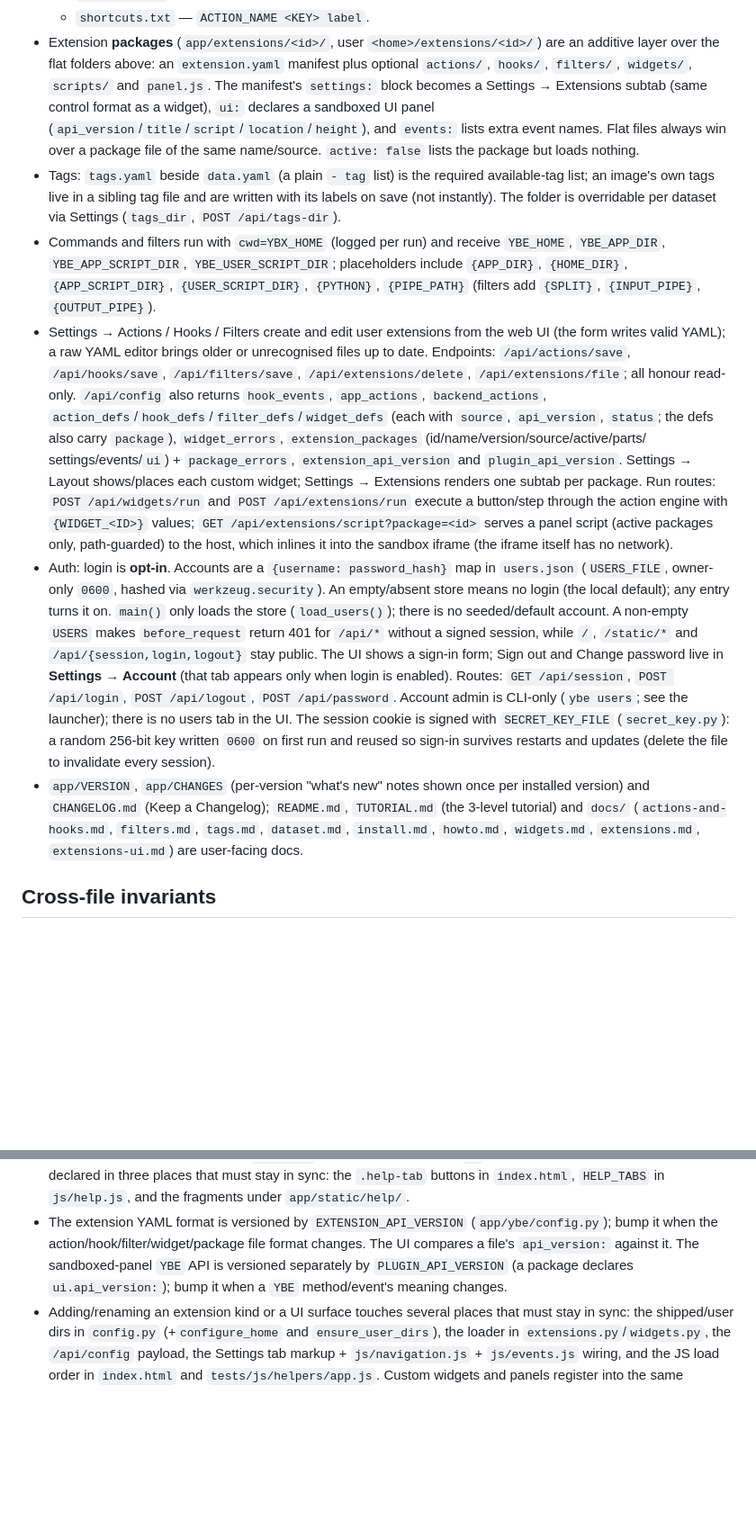
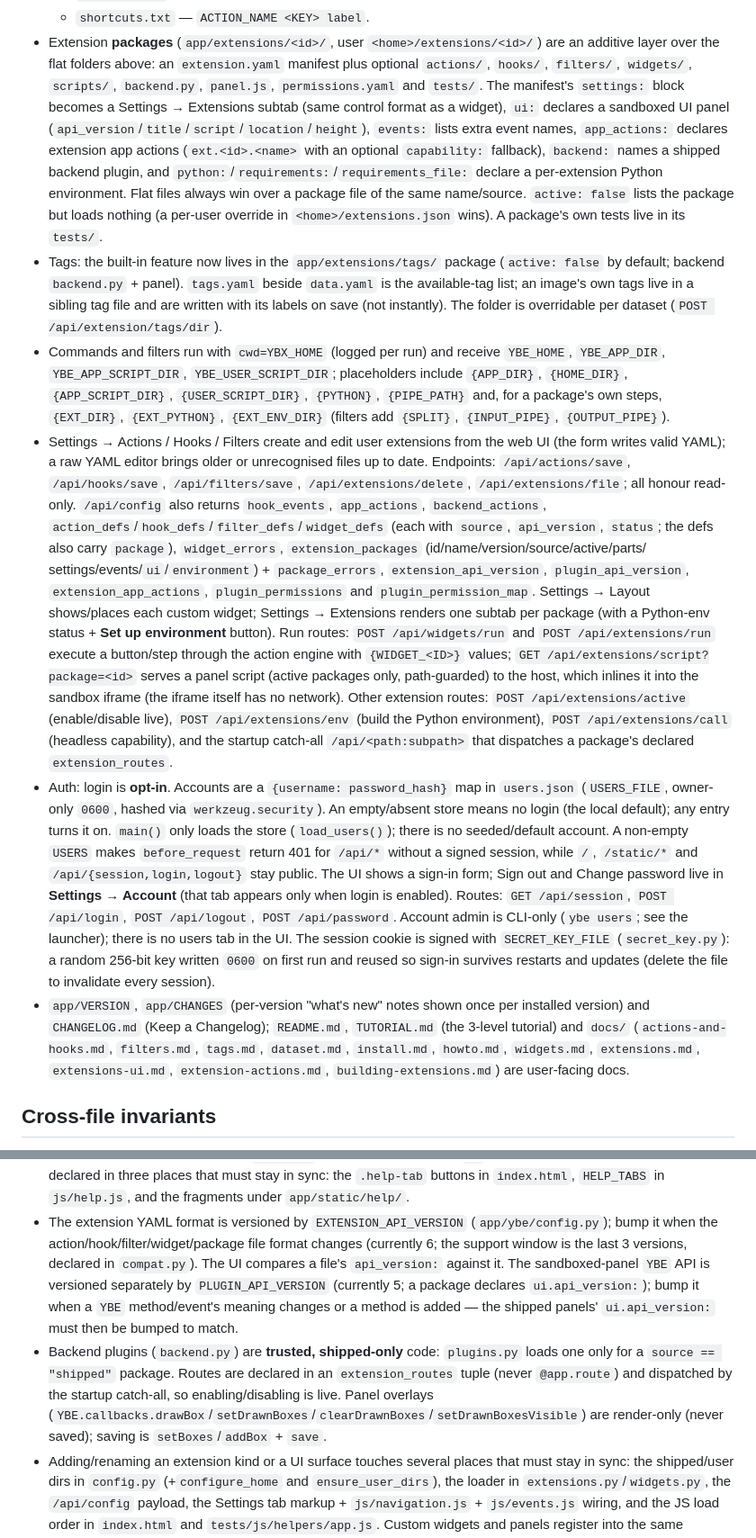
Before and after one commit to tabebqena/yolo-box-editor, a Markdown page: AGENTS.md, 2 parts joined by grey strips. Shown at 90% size. GitHub-like rendering; blank space fills up the shorter version.

Commit message:
Update AGENTS.md to current extension/plugin API and layout

```diff
--- a/AGENTS.md
+++ b/AGENTS.md
@@ -178,19 +203,27 @@ by the thin `ybx.sh` bootstrap) copies `app/` wholesale, so `app/ybe/`,
 - Extension **packages** (`app/extensions/<id>/`, user `<home>/extensions/<id>/`)
   are an additive layer over the flat folders above: an `extension.yaml`
   manifest plus optional `actions/`, `hooks/`, `filters/`, `widgets/`,
-  `scripts/` and `panel.js`. The manifest's `settings:` block becomes a
-  Settings → Extensions subtab (same control format as a widget), `ui:` declares
-  a sandboxed UI panel (`api_version`/`title`/`script`/`location`/`height`), and
-  `events:` lists extra event names. Flat files always win over a package file
-  of the same name/source. `active: false` lists the package but loads nothing.
-- Tags: `tags.yaml` beside `data.yaml` (a plain `- tag` list) is the required
-  available-tag list; an image's own tags live in a sibling tag file and are
-  written with its labels on save (not instantly). The folder is overridable per
-  dataset via Settings (`tags_dir`, `POST /api/tags-dir`).
+  `scripts/`, `backend.py`, `panel.js`, `permissions.yaml` and `tests/`. The
+  manifest's `settings:` block becomes a Settings → Extensions subtab (same
+  control format as a widget), `ui:` declares a sandboxed UI panel
+  (`api_version`/`title`/`script`/`location`/`height`), `events:` lists extra
+  event names, `app_actions:` declares extension app actions (`ext.<id>.<name>`
+  with an optional `capability:` fallback), `backend:` names a shipped backend
+  plugin, and `python:`/`requirements:`/`requirements_file:` declare a
+  per-extension Python environment. Flat files always win over a package file of
+  the same name/source. `active: false` lists the package but loads nothing (a
+  per-user override in `<home>/extensions.json` wins). A package's own tests live
+  in its `tests/`.
+- Tags: the built-in feature now lives in the `app/extensions/tags/` package
+  (`active: false` by default; backend `backend.py` + panel). `tags.yaml` beside
+  `data.yaml` is the available-tag list; an image's own tags live in a sibling
+  tag file and are written with its labels on save (not instantly). The folder is
+  overridable per dataset (`POST /api/extension/tags/dir`).
 - Commands and filters run with `cwd=YBX_HOME` (logged per run) and receive
   `YBE_HOME`, `YBE_APP_DIR`, `YBE_APP_SCRIPT_DIR`, `YBE_USER_SCRIPT_DIR`;
   placeholders include `{APP_DIR}`, `{HOME_DIR}`, `{APP_SCRIPT_DIR}`,
-  `{USER_SCRIPT_DIR}`, `{PYTHON}`, `{PIPE_PATH}` (filters add `{SPLIT}`,
+  `{USER_SCRIPT_DIR}`, `{PYTHON}`, `{PIPE_PATH}` and, for a package's own
+  steps, `{EXT_DIR}`, `{EXT_PYTHON}`, `{EXT_ENV_DIR}` (filters add `{SPLIT}`,
   `{INPUT_PIPE}`, `{OUTPUT_PIPE}`).
 - Settings → Actions / Hooks / Filters create and edit user extensions from the
   web UI (the form writes valid YAML); a raw YAML editor brings older or
@@ -201,14 +234,20 @@ by the thin `ybx.sh` bootstrap) copies `app/` wholesale, so `app/ybe/`,
    `action_defs`/`hook_defs`/`filter_defs`/`widget_defs` (each with `source`,
    `api_version`, `status`; the defs also carry `package`),
    `widget_errors`, `extension_packages` (id/name/version/source/active/parts/
-   settings/events/`ui`) + `package_errors`, `extension_api_version` and
-   `plugin_api_version`. Settings → Layout shows/places each custom widget;
-   Settings → Extensions renders one subtab per package. Run routes:
+   settings/events/`ui`/`environment`) + `package_errors`, `extension_api_version`,
+   `plugin_api_version`, `extension_app_actions`, `plugin_permissions` and
+   `plugin_permission_map`. Settings → Layout shows/places each custom widget;
+   Settings → Extensions renders one subtab per package (with a Python-env
+   status + **Set up environment** button). Run routes:
    `POST /api/widgets/run` and `POST /api/extensions/run` execute a
    button/step through the action engine with `{WIDGET_<ID>}` values;
    `GET /api/extensions/script?package=<id>` serves a panel script (active
    packages only, path-guarded) to the host, which inlines it into the sandbox
-   iframe (the iframe itself has no network).
+   iframe (the iframe itself has no network). Other extension routes:
+   `POST /api/extensions/active` (enable/disable live), `POST
+   /api/extensions/env` (build the Python environment), `POST
+   /api/extensions/call` (headless capability), and the startup catch-all
+   `/api/<path:subpath>` that dispatches a package's declared `extension_routes`.
 - Auth: login is **opt-in**. Accounts are a `{username: password_hash}` map in
   `users.json` (`USERS_FILE`, owner-only `0600`, hashed via
   `werkzeug.security`). An empty/absent store means no login (the local default);
@@ -227,7 +266,8 @@ by the thin `ybx.sh` bootstrap) copies `app/` wholesale, so `app/ybe/`,
   installed version) and `CHANGELOG.md` (Keep a Changelog); `README.md`,
   `TUTORIAL.md` (the 3-level tutorial) and `docs/` (`actions-and-hooks.md`,
   `filters.md`, `tags.md`, `dataset.md`, `install.md`, `howto.md`,
-  `widgets.md`, `extensions.md`, `extensions-ui.md`) are user-facing docs.
+  `widgets.md`, `extensions.md`, `extensions-ui.md`, `extension-actions.md`,
+  `building-extensions.md`) are user-facing docs.
 
 ## Cross-file invariants
 - Built-in actions are the `app_*` set in `APP_ACTIONS` (`app/ybe/config.py`) and
@@ -245,10 +285,18 @@ by the thin `ybx.sh` bootstrap) copies `app/` wholesale, so `app/ybe/`,
   `js/help.js`, and the fragments under `app/static/help/`.
 - The extension YAML format is versioned by `EXTENSION_API_VERSION`
   (`app/ybe/config.py`); bump it when the action/hook/filter/widget/package
-  file format changes. The UI compares a file's `api_version:` against it.
+  file format changes (currently 6; the support window is the last 3 versions,
+  declared in `compat.py`). The UI compares a file's `api_version:` against it.
   The sandboxed-panel `YBE` API is versioned separately by `PLUGIN_API_VERSION`
-  (a package declares `ui.api_version:`); bump it when a `YBE` method/event's
-  meaning changes.
+  (currently 5; a package declares `ui.api_version:`); bump it when a `YBE`
+  method/event's meaning changes or a method is added — the shipped panels'
+  `ui.api_version:` must then be bumped to match.
+- Backend plugins (`backend.py`) are **trusted, shipped-only** code: `plugins.py`
+  loads one only for a `source == "shipped"` package. Routes are declared in an
+  `extension_routes` tuple (never `@app.route`) and dispatched by the startup
+  catch-all, so enabling/disabling is live. Panel overlays
+  (`YBE.callbacks.drawBox`/`setDrawnBoxes`/`clearDrawnBoxes`/`setDrawnBoxesVisible`)
+  are render-only (never saved); saving is `setBoxes`/`addBox` + `save`.
 - Adding/renaming an extension kind or a UI surface touches several places that
   must stay in sync: the shipped/user dirs in `config.py` (+`configure_home` and
   `ensure_user_dirs`), the loader in `extensions.py`/`widgets.py`, the
```
Also changed, not shown: other parts of AGENTS.md (+47 -17 lines).
